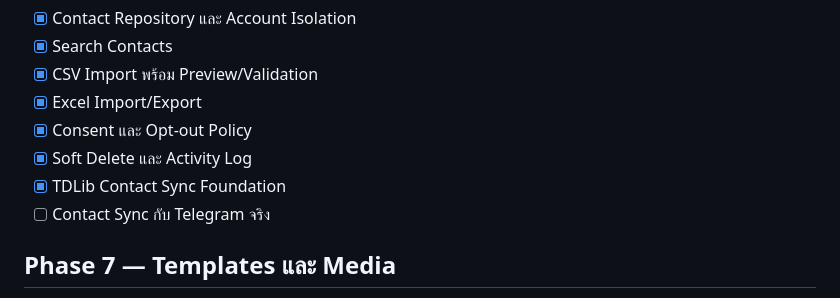
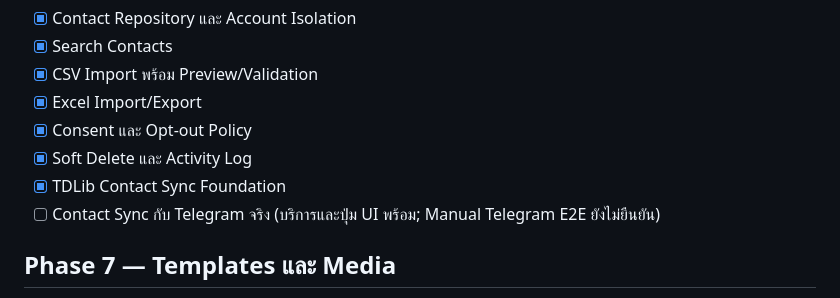
Before and after one commit to jimkuy69/telegram, a Markdown page: DEVELOPMENT-PLAN-CHECKLIST.md, the part around the change. Drawn GitHub-style.

Commit message:
docs: record contacts sync gate status

```diff
--- a/DEVELOPMENT-PLAN-CHECKLIST.md
+++ b/DEVELOPMENT-PLAN-CHECKLIST.md
@@ -68,7 +68,7 @@
 - [x] Consent และ Opt-out Policy
 - [x] Soft Delete และ Activity Log
 - [x] TDLib Contact Sync Foundation
-- [ ] Contact Sync กับ Telegram จริง
+- [ ] Contact Sync กับ Telegram จริง (บริการและปุ่ม UI พร้อม; Manual Telegram E2E ยังไม่ยืนยัน)
 
 ## Phase 7 — Templates และ Media
 
```
